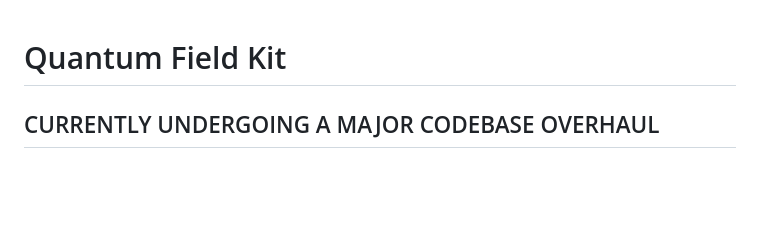
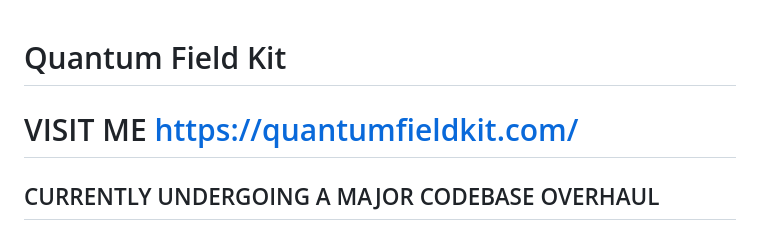
Before and after one commit to ParleSec/QuantumFieldKit, a Markdown page: README.md, the part around the change. GitHub-like rendering; blank space fills up the shorter version.

```diff
--- a/README.md
+++ b/README.md
@@ -1,4 +1,5 @@
 # Quantum Field Kit
+# VISIT ME https://quantumfieldkit.com/
 ## CURRENTLY UNDERGOING A MAJOR CODEBASE OVERHAUL
 #### The GUI model is difficult to maintain, lacks modularity and is restricted in its usability
 #### The next release will inlcude a feature-rich web ui, more accurate and visual components, and a (more) modular code structure
```
